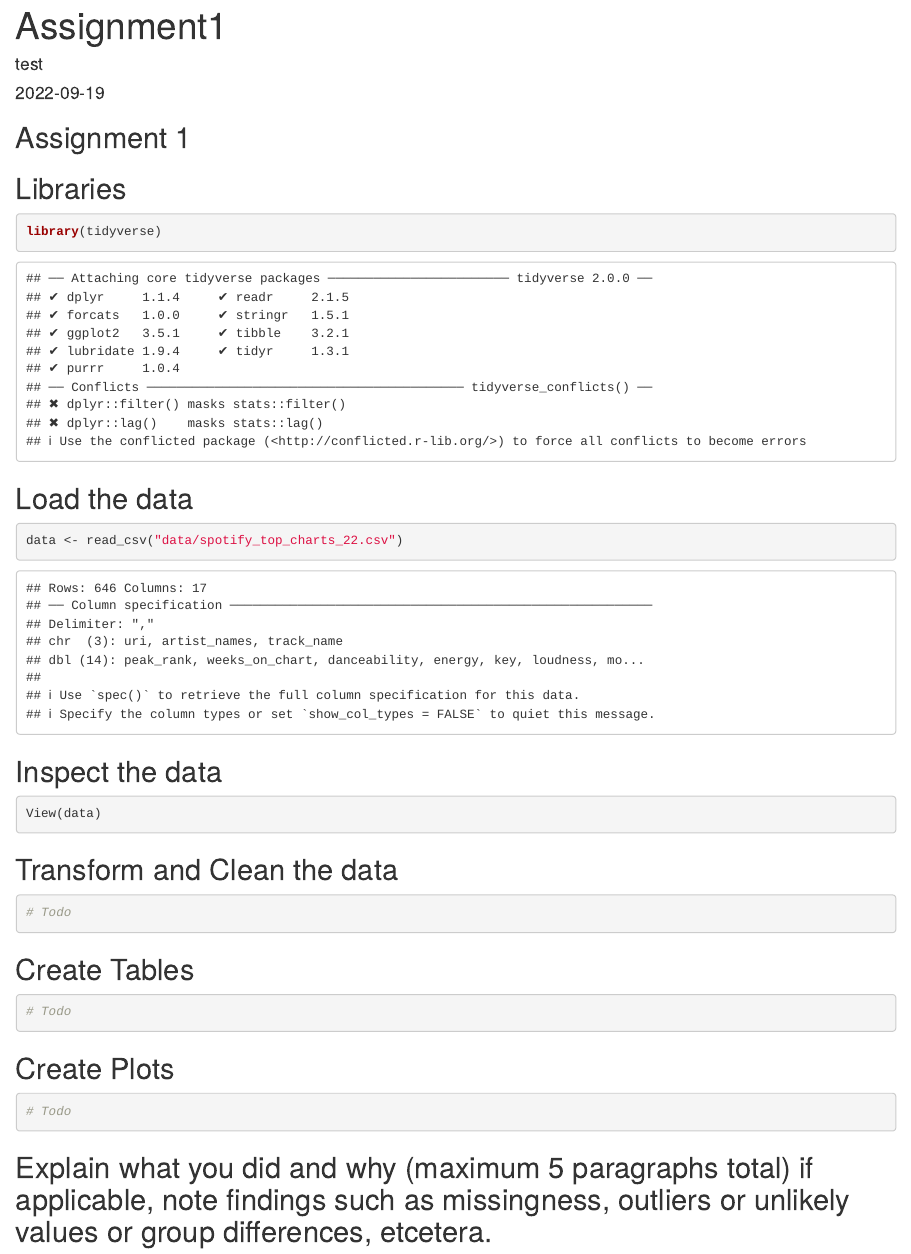
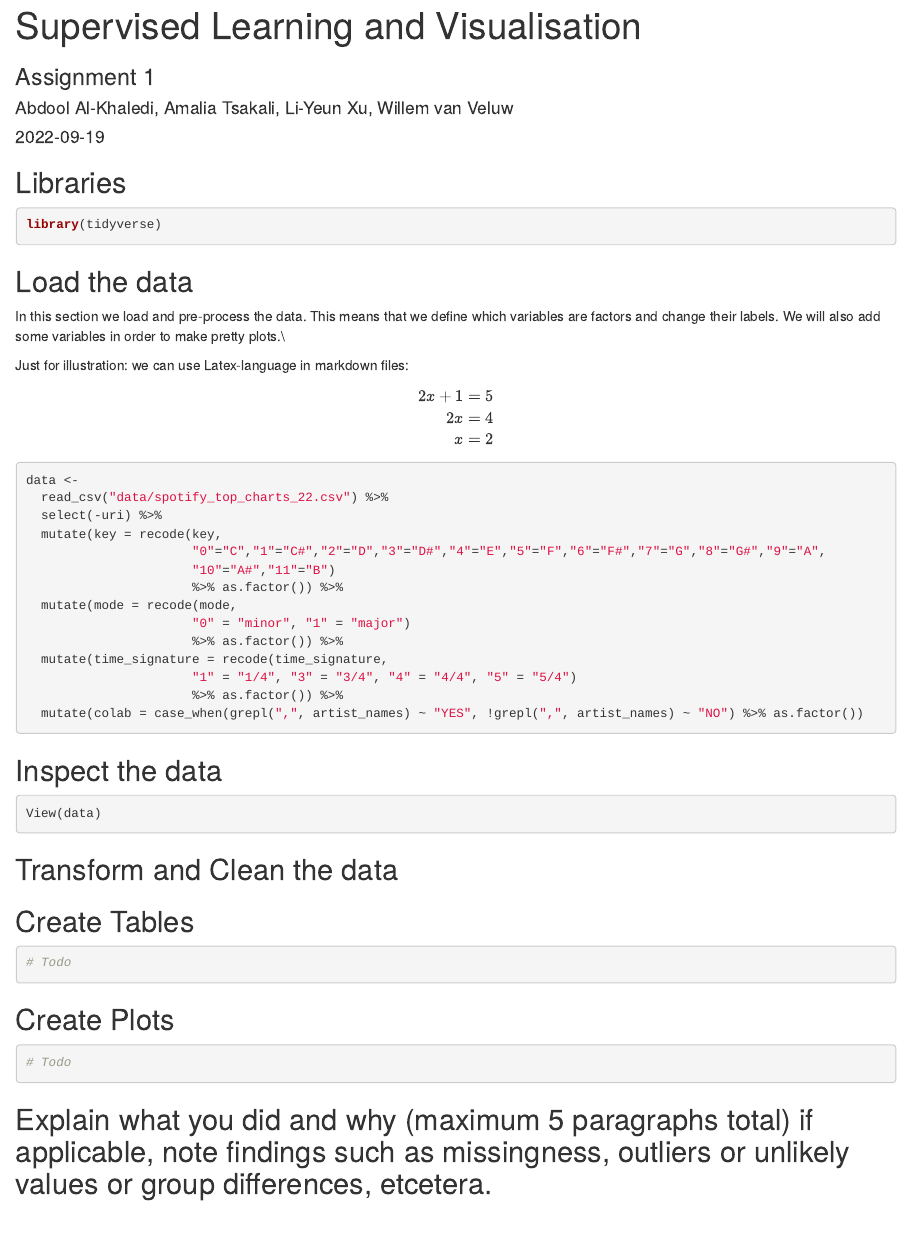
Before and after one commit to Li-Yeun/SLV, an R Markdown document (Assignment1/Assignment1.Rmd): the page in a window 1100 px wide, from its top. Rendered offline with R 4.5, knitr and Pandoc, with nearby package versions.

Commit message:
Data transformation
I think the data transformation is finished. We have added a column "colab". We have defined and re-labeled the categorical variables in the dataset.

````diff
--- a/Assignment1/Assignment1.Rmd
+++ b/Assignment1/Assignment1.Rmd
@@ -1,21 +1,43 @@
 ---
-title: "Assignment1"
-author: "test"
+title: "Supervised Learning and Visualisation"
+subtitle: "Assignment 1"
+author: "Abdool Al-Khaledi, Amalia Tsakali, Li-Yeun Xu, Willem van Veluw"
 date: "2022-09-19"
 output: html_document
 ---
 
-## Assignment 1
-
 ## Libraries
-```{r}
+```{r, message = FALSE, warning = FALSE}
 library(tidyverse)
 ```
 
 ## Load the data
-```{r}
-data <- read_csv("data/spotify_top_charts_22.csv")
+In this section we load and pre-process the data. This means that we define which variables are factors and change their labels. We will also add some variables in order to make pretty plots.\\
+
+Just for illustration: we can use Latex-language in markdown files:
+\begin{align*}
+  2x+ 1 & = 5\\
+  2x & = 4\\
+  x & = 2
+\end{align*}
+```{r, message = FALSE}
+data <-
+  read_csv("data/spotify_top_charts_22.csv") %>%
+  select(-uri) %>%
+  mutate(key = recode(key,
+                      "0"="C","1"="C#","2"="D","3"="D#","4"="E","5"="F","6"="F#","7"="G","8"="G#","9"="A",
+                      "10"="A#","11"="B")
+                      %>% as.factor()) %>%
+  mutate(mode = recode(mode,
+                      "0" = "minor", "1" = "major")
+                      %>% as.factor()) %>%
+  mutate(time_signature = recode(time_signature,
+                      "1" = "1/4", "3" = "3/4", "4" = "4/4", "5" = "5/4")
+                      %>% as.factor()) %>%
+  mutate(colab = case_when(grepl(",", artist_names) ~ "YES", !grepl(",", artist_names) ~ "NO") %>% as.factor())
+
 ```
+
 
 ## Inspect the data
 ```{r}
@@ -24,7 +46,6 @@ View(data)
 
 ## Transform and Clean the data
 ```{r}
-# Todo
 ```
 
 ## Create Tables
````
Also changed, not shown: Assignment1/Assignment1.html (added).
